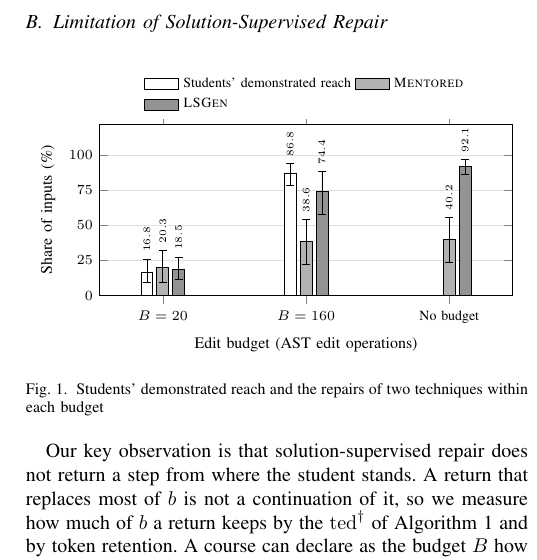
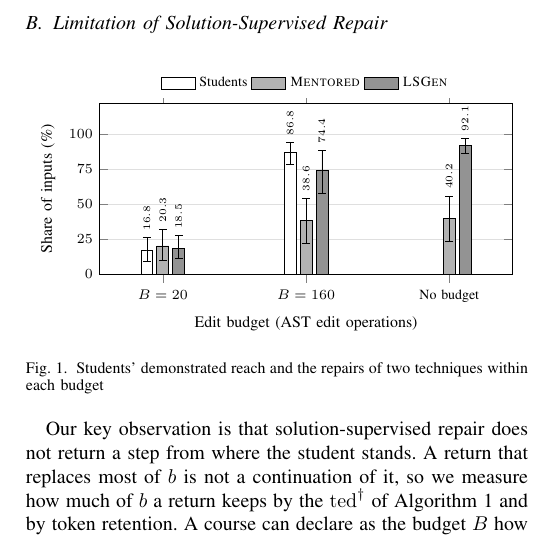
Before and after one commit to dwchoi95/zpd-apr, a LaTeX paper (main.en.tex): part of one column of page 3 of 12, cut so that both start at the same text. Compiled offline with pdfLaTeX.

Commit message:
Figure 1: shorten the reach series to 'Students' so the legend fits one row
Co-Authored-By: Claude Opus 5.5 <noreply@anthropic.com>

```diff
--- a/main.en.tex
+++ b/main.en.tex
@@ -96,13 +96,13 @@ Existing techniques differ in what they steer the generator at line~4 of Algorit
  ymin=0, ymax=122, ytick={0,25,50,75,100}, ylabel={Share of inputs (\%)},
  xlabel={Edit budget (AST edit operations)}, ymajorgrids, grid style={gray!25},
  nodes near coords, visualization depends on={\thisrow{p} \as \ep}, every node near coord/.append style={font=\tiny, yshift=\ep*\pgfplotsunitylength, rotate=90, anchor=west},
- legend columns=2, area legend, legend cell align=left, legend style={at={(0.5,1.03)}, anchor=south}]
+ legend columns=3, area legend, legend cell align=left, legend style={at={(0.5,1.03)}, anchor=south}]
 % rows:reach
 \addplot[reference, error bars/.cd, y dir=both, y explicit] table[row sep=\\, y=v, x=at, y error plus=p, y error minus=m] {v at p m\\ 16.8 20 9.3 7.3\\ 86.8 160 7.4 8.2\\};
 \addplot[baseline2, error bars/.cd, y dir=both, y explicit] table[row sep=\\, y=v, x=at, y error plus=p, y error minus=m] {v at p m\\ 20.3 20 11.9 10.6\\ 38.6 160 15.8 16.5\\ 40.2 none 15.7 16.4\\};
 \addplot[baseline3, error bars/.cd, y dir=both, y explicit] table[row sep=\\, y=v, x=at, y error plus=p, y error minus=m] {v at p m\\ 18.5 20 9.0 7.3\\ 74.4 160 13.9 16.3\\ 92.1 none 5.1 5.8\\};
 % end rows
-\legend{Students' demonstrated reach, \textsc{Mentored}, \textsc{LSGen}}
+\legend{Students, \textsc{Mentored}, \textsc{LSGen}}
 \end{axis}
 \end{tikzpicture}
 \caption{Students' demonstrated reach and the repairs of two techniques within each budget}
```
Also changed, not shown: main.tex (+2 -2 lines).
